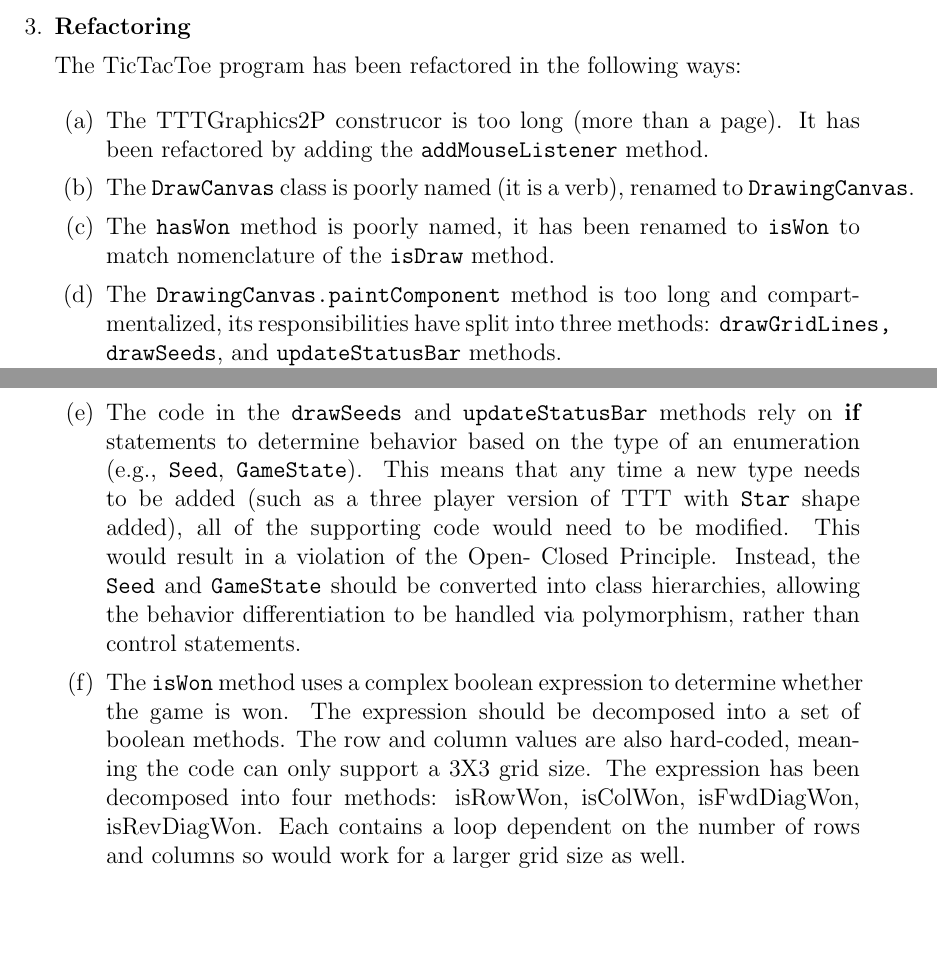
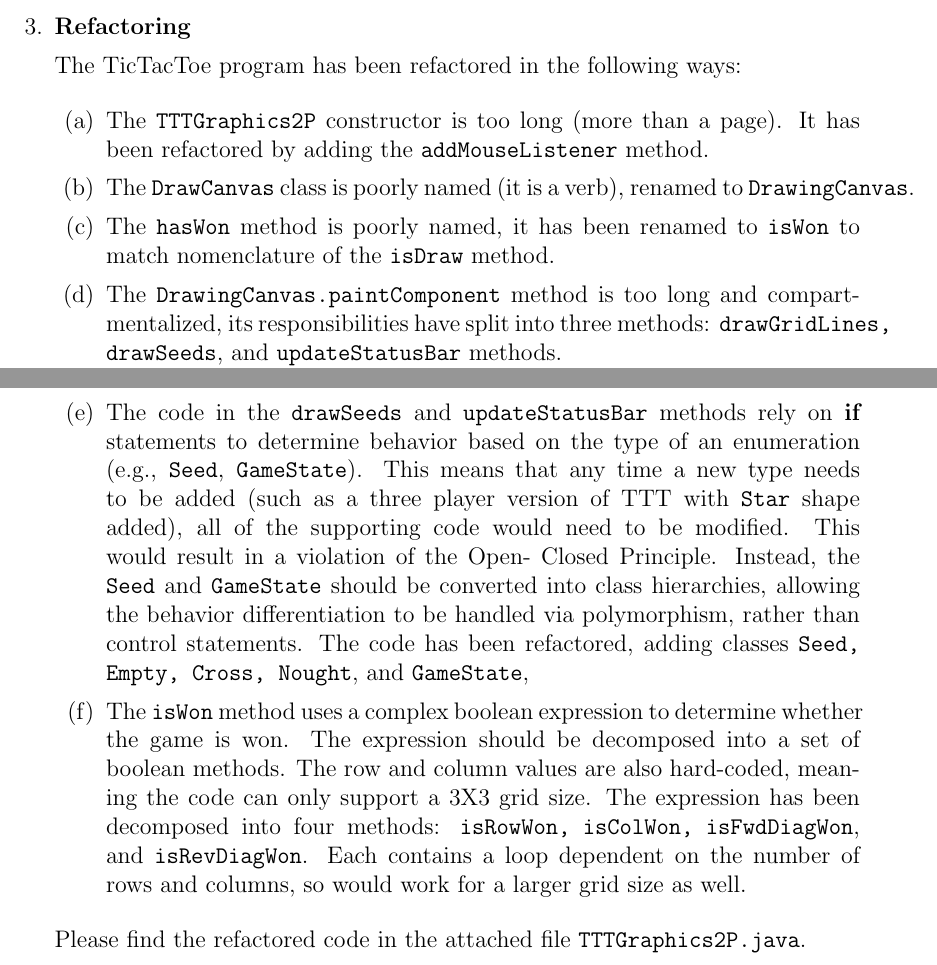
Before and after one commit to eddie-c-davis/cs-advsweng, a LaTeX thesis (HW3/report.tex): two parts of pages 2 and 3 of 3, joined at a grey line, cut so that both start at the same text, the shorter picture padded with empty space. Compiled offline with pdfLaTeX.

Commit message:
Finished HW3.

```diff
--- a/HW3/report.tex
+++ b/HW3/report.tex
@@ -98,7 +98,7 @@ public class AreaCalculator {
     The TicTacToe program has been refactored in the following ways:
 
     \begin{enumerate}
-\item The TTTGraphics2P construcor is too long (more than a page). It has been
+\item The \texttt{TTTGraphics2P} constructor is too long (more than a page). It has been
 refactored by adding the \texttt{addMouseListener} method.
 
 \item The \texttt{DrawCanvas} class is poorly named (it is a verb), renamed to
@@ -116,16 +116,19 @@ its responsibilities have split into three methods: \texttt{drawGridLines, drawS
 added (such as a three player version of TTT with \texttt{Star} shape added), all of the supporting code would need to be modified. This would result in a violation of the Open-
 Closed Principle. Instead, the \texttt{Seed} and \texttt{GameState} should be converted
 into class hierarchies, allowing the behavior differentiation to be handled via
-polymorphism, rather than control statements.
+polymorphism, rather than control statements. The code has been refactored, adding
+classes \texttt{Seed, Empty, Cross, Nought}, and \texttt{GameState},
 
 \item The \texttt{isWon} method uses a complex boolean expression to determine whether
 the game
  is won. The expression should be decomposed into a set of boolean methods.
  The row and column values are also hard-coded, meaning the code can only support a 3X3
- grid size. The expression has been decomposed into four methods: isRowWon, isColWon,
- isFwdDiagWon, isRevDiagWon. Each contains a loop dependent on the number of rows and
- columns so would work for a larger grid size as well.
+ grid size. The expression has been decomposed into four methods: \texttt{isRowWon,
+ 	isColWon, isFwdDiagWon}, and \texttt{isRevDiagWon}. Each contains a loop
+ dependent on the number of rows and columns, so would work for a larger grid size as well.
     \end{enumerate}
+
+Please find the refactored code in the attached file \texttt{TTTGraphics2P.java}.
 
 \end{enumerate}
 
```
Also changed, not shown: 1 other file.
